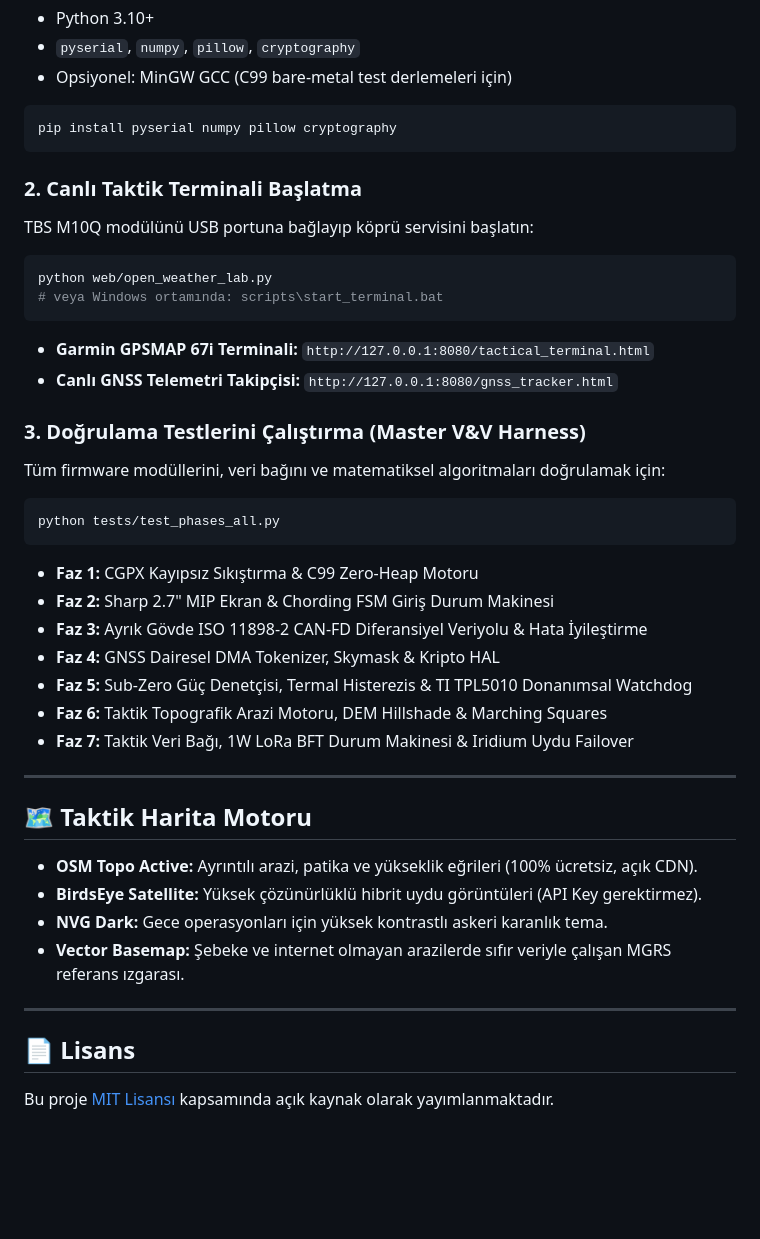
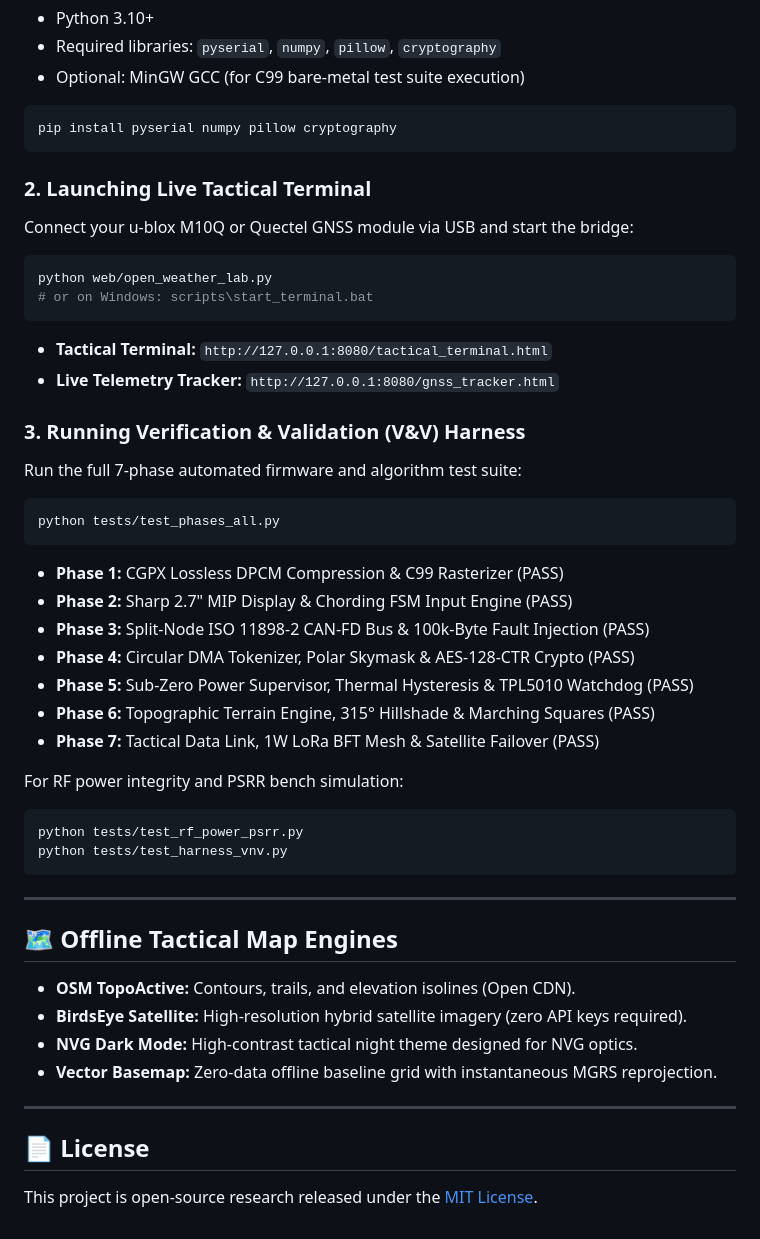
Before and after one commit to xtery-a/gnss-kalman, a Markdown page: README.md, the part around one of its changes. Rendered like a GitHub page; blank space fills up the shorter version.

````diff
--- a/README.md
+++ b/README.md
@@ -196,46 +204,52 @@ gnss-kalman/
 * Python 3.10+
-* `pyserial`, `numpy`, `pillow`, `cryptography`
-* Opsiyonel: MinGW GCC (C99 bare-metal test derlemeleri için)
+* Required libraries: `pyserial`, `numpy`, `pillow`, `cryptography`
+* Optional: MinGW GCC (for C99 bare-metal test suite execution)
 
 ```bash
 pip install pyserial numpy pillow cryptography
 ```
 
-### 2. Canlı Taktik Terminali Başlatma
-TBS M10Q modülünü USB portuna bağlayıp köprü servisini başlatın:
+### 2. Launching Live Tactical Terminal
+Connect your u-blox M10Q or Quectel GNSS module via USB and start the bridge:
 
 ```bash
 python web/open_weather_lab.py
-# veya Windows ortamında: scripts\start_terminal.bat
+# or on Windows: scripts\start_terminal.bat
 ```
 
-* **Garmin GPSMAP 67i Terminali:** `http://127.0.0.1:8080/tactical_terminal.html`
-* **Canlı GNSS Telemetri Takipçisi:** `http://127.0.0.1:8080/gnss_tracker.html`
+* **Tactical Terminal:** `http://127.0.0.1:8080/tactical_terminal.html`
+* **Live Telemetry Tracker:** `http://127.0.0.1:8080/gnss_tracker.html`
 
-### 3. Doğrulama Testlerini Çalıştırma (Master V&V Harness)
-Tüm firmware modüllerini, veri bağını ve matematiksel algoritmaları doğrulamak için:
+### 3. Running Verification & Validation (V&V) Harness
+Run the full 7-phase automated firmware and algorithm test suite:
 
 ```bash
 python tests/test_phases_all.py
 ```
 
-* **Faz 1:** CGPX Kayıpsız Sıkıştırma & C99 Zero-Heap Motoru
-* **Faz 2:** Sharp 2.7" MIP Ekran & Chording FSM Giriş Durum Makinesi
-* **Faz 3:** Ayrık Gövde ISO 11898-2 CAN-FD Diferansiyel Veriyolu & Hata İyileştirme
-* **Faz 4:** GNSS Dairesel DMA Tokenizer, Skymask & Kripto HAL
-* **Faz 5:** Sub-Zero Güç Denetçisi, Termal Histerezis & TI TPL5010 Donanımsal Watchdog
-* **Faz 6:** Taktik Topografik Arazi Motoru, DEM Hillshade & Marching Squares
-* **Faz 7:** Taktik Veri Bağı, 1W LoRa BFT Durum Makinesi & Iridium Uydu Failover
+* **Phase 1:** CGPX Lossless DPCM Compression & C99 Rasterizer (PASS)
+* **Phase 2:** Sharp 2.7" MIP Display & Chording FSM Input Engine (PASS)
+* **Phase 3:** Split-Node ISO 11898-2 CAN-FD Bus & 100k-Byte Fault Injection (PASS)
+* **Phase 4:** Circular DMA Tokenizer, Polar Skymask & AES-128-CTR Crypto (PASS)
+* **Phase 5:** Sub-Zero Power Supervisor, Thermal Hysteresis & TPL5010 Watchdog (PASS)
+* **Phase 6:** Topographic Terrain Engine, 315° Hillshade & Marching Squares (PASS)
+* **Phase 7:** Tactical Data Link, 1W LoRa BFT Mesh & Satellite Failover (PASS)
+
+For RF power integrity and PSRR bench simulation:
+```bash
+python tests/test_rf_power_psrr.py
+python tests/test_harness_vnv.py
+```
 
 ---
 
-## 🗺️ Taktik Harita Motoru
-* **OSM Topo Active:** Ayrıntılı arazi, patika ve yükseklik eğrileri (100% ücretsiz, açık CDN).
-* **BirdsEye Satellite:** Yüksek çözünürlüklü hibrit uydu görüntüleri (API Key gerektirmez).
-* **NVG Dark:** Gece operasyonları için yüksek kontrastlı askeri karanlık tema.
-* **Vector Basemap:** Şebeke ve internet olmayan arazilerde sıfır veriyle çalışan MGRS referans ızgarası.
+## 🗺️ Offline Tactical Map Engines
+* **OSM TopoActive:** Contours, trails, and elevation isolines (Open CDN).
+* **BirdsEye Satellite:** High-resolution hybrid satellite imagery (zero API keys required).
+* **NVG Dark Mode:** High-contrast tactical night theme designed for NVG optics.
+* **Vector Basemap:** Zero-data offline baseline grid with instantaneous MGRS reprojection.
 
 ---
 
-## 📄 Lisans
-Bu proje [MIT Lisansı](LICENSE) kapsamında açık kaynak olarak yayımlanmaktadır.
+## 📄 License
+This project is open-source research released under the [MIT License](LICENSE).
````
Also changed, not shown: other parts of README.md (+134 -126 lines).
